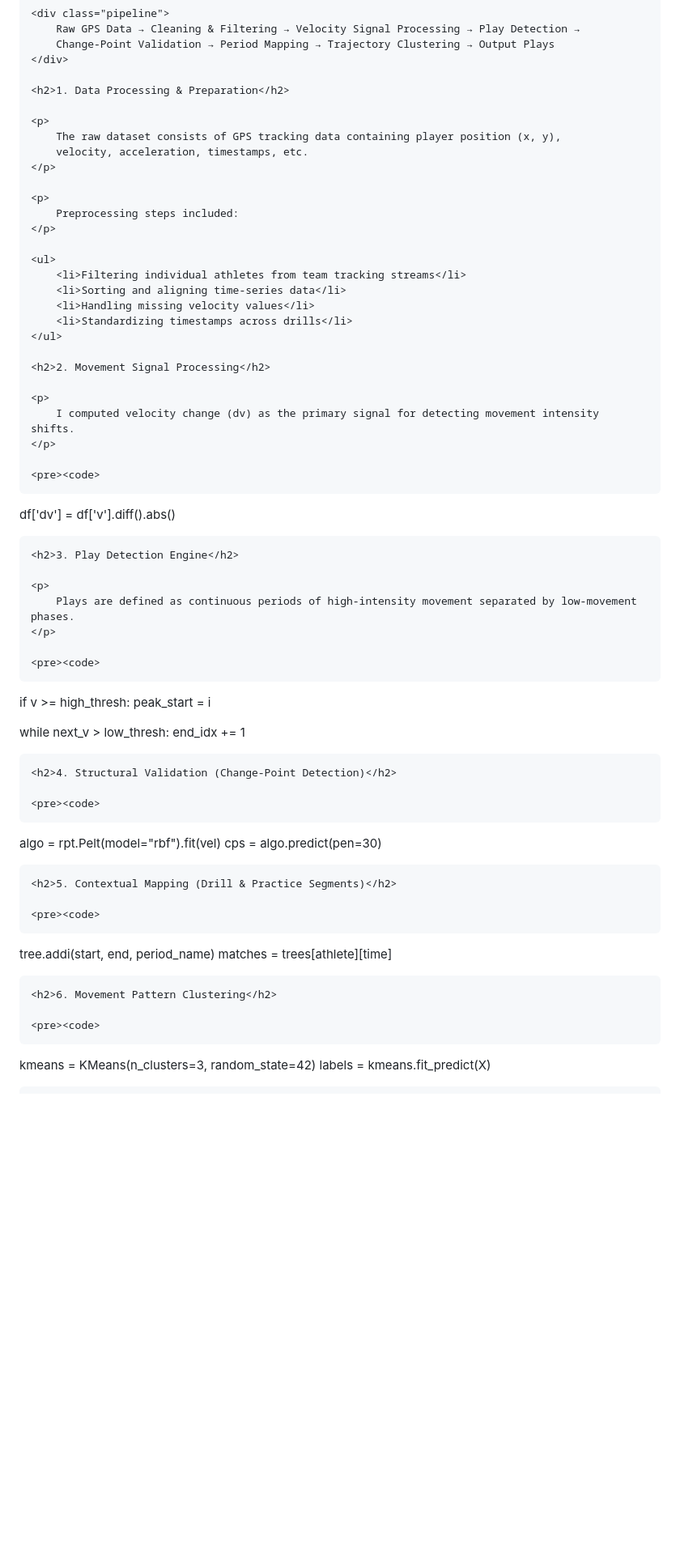
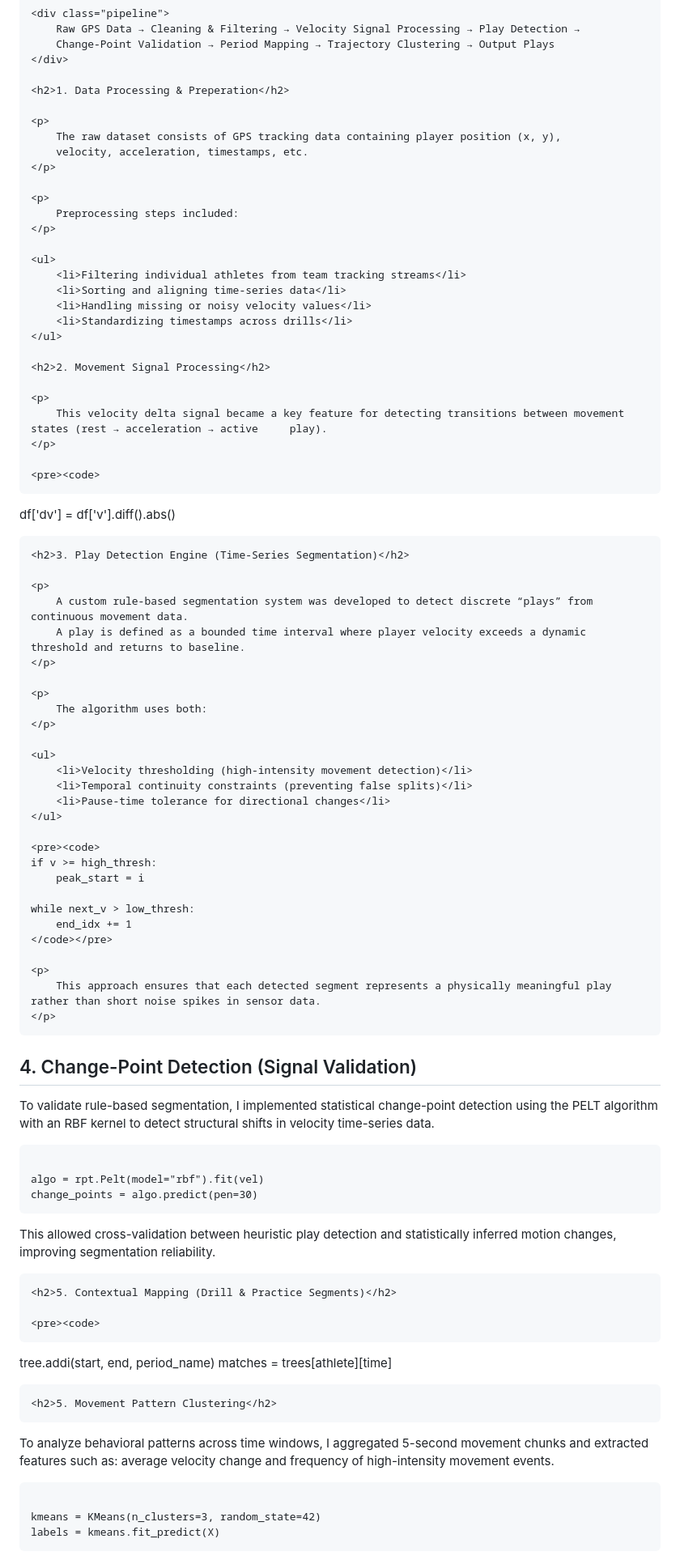
Before and after one commit to kwang9442/Data-Science-Portfolio, a Markdown page: projects/football_play_detection.md, the part around one of its changes. Shown at 81% size. Drawn GitHub-style; blank space fills up the shorter version.

```diff
--- a/projects/football_play_detection.md
+++ b/projects/football_play_detection.md
@@ -116,7 +116,7 @@
         Change-Point Validation → Period Mapping → Trajectory Clustering → Output Plays
     </div>
 
-    <h2>1. Data Processing & Preparation</h2>
+    <h2>1. Data Processing & Preperation</h2>
 
     <p>
         The raw dataset consists of GPS tracking data containing player position (x, y),
@@ -130,40 +130,65 @@
     <ul>
         <li>Filtering individual athletes from team tracking streams</li>
         <li>Sorting and aligning time-series data</li>
-        <li>Handling missing velocity values</li>
+        <li>Handling missing or noisy velocity values</li>
         <li>Standardizing timestamps across drills</li>
     </ul>
 
     <h2>2. Movement Signal Processing</h2>
 
     <p>
-        I computed velocity change (dv) as the primary signal for detecting movement intensity shifts.
+        This velocity delta signal became a key feature for detecting transitions between movement states (rest → acceleration → active     play).
     </p>
 
     <pre><code>
 df['dv'] = df['v'].diff().abs()
     </code></pre>
 
-    <h2>3. Play Detection Engine</h2>
+    <h2>3. Play Detection Engine (Time-Series Segmentation)</h2>
 
     <p>
-        Plays are defined as continuous periods of high-intensity movement separated by low-movement phases.
+        A custom rule-based segmentation system was developed to detect discrete “plays” from continuous movement data.
+        A play is defined as a bounded time interval where player velocity exceeds a dynamic threshold and returns to baseline.
     </p>
 
+    <p>
+        The algorithm uses both:
+    </p>
+
+    <ul>
+        <li>Velocity thresholding (high-intensity movement detection)</li>
+        <li>Temporal continuity constraints (preventing false splits)</li>
+        <li>Pause-time tolerance for directional changes</li>
+    </ul>
+
     <pre><code>
-if v >= high_thresh:
-    peak_start = i
+    if v >= high_thresh:
+        peak_start = i
 
-while next_v > low_thresh:
-    end_idx += 1
+    while next_v > low_thresh:
+        end_idx += 1
     </code></pre>
 
-    <h2>4. Structural Validation (Change-Point Detection)</h2>
+    <p>
+        This approach ensures that each detected segment represents a physically meaningful play rather than short noise spikes in sensor data.
+    </p>
 
-    <pre><code>
+   <h2>4. Change-Point Detection (Signal Validation)</h2>
+
+<p>
+    To validate rule-based segmentation, I implemented statistical change-point detection using
+    the PELT algorithm with an RBF kernel to detect structural shifts in velocity time-series data.
+</p>
+
+<pre><code>
 algo = rpt.Pelt(model="rbf").fit(vel)
-cps = algo.predict(pen=30)
-    </code></pre>
+change_points = algo.predict(pen=30)
+</code></pre>
+
+<p>
+    This allowed cross-validation between heuristic play detection and statistically inferred motion changes,
+    improving segmentation reliability.
+</p>
 
     <h2>5. Contextual Mapping (Drill & Practice Segments)</h2>
 
@@ -172,10 +197,15 @@ tree.addi(start, end, period_name)
 matches = trees[athlete][time]
     </code></pre>
 
-    <h2>6. Movement Pattern Clustering</h2>
+    <h2>5. Movement Pattern Clustering</h2>
 
-    <pre><code>
+<p>
+    To analyze behavioral patterns across time windows, I aggregated 5-second movement chunks and extracted features such as:
+    average velocity change and frequency of high-intensity movement events.
+</p>
+
+<pre><code>
 kmeans = KMeans(n_clusters=3, random_state=42)
 labels = kmeans.fit_predict(X)
-    </code></pre>
+</code></pre>
 
```
Also changed, not shown: other parts of projects/football_play_detection.md (+17 -10 lines).
